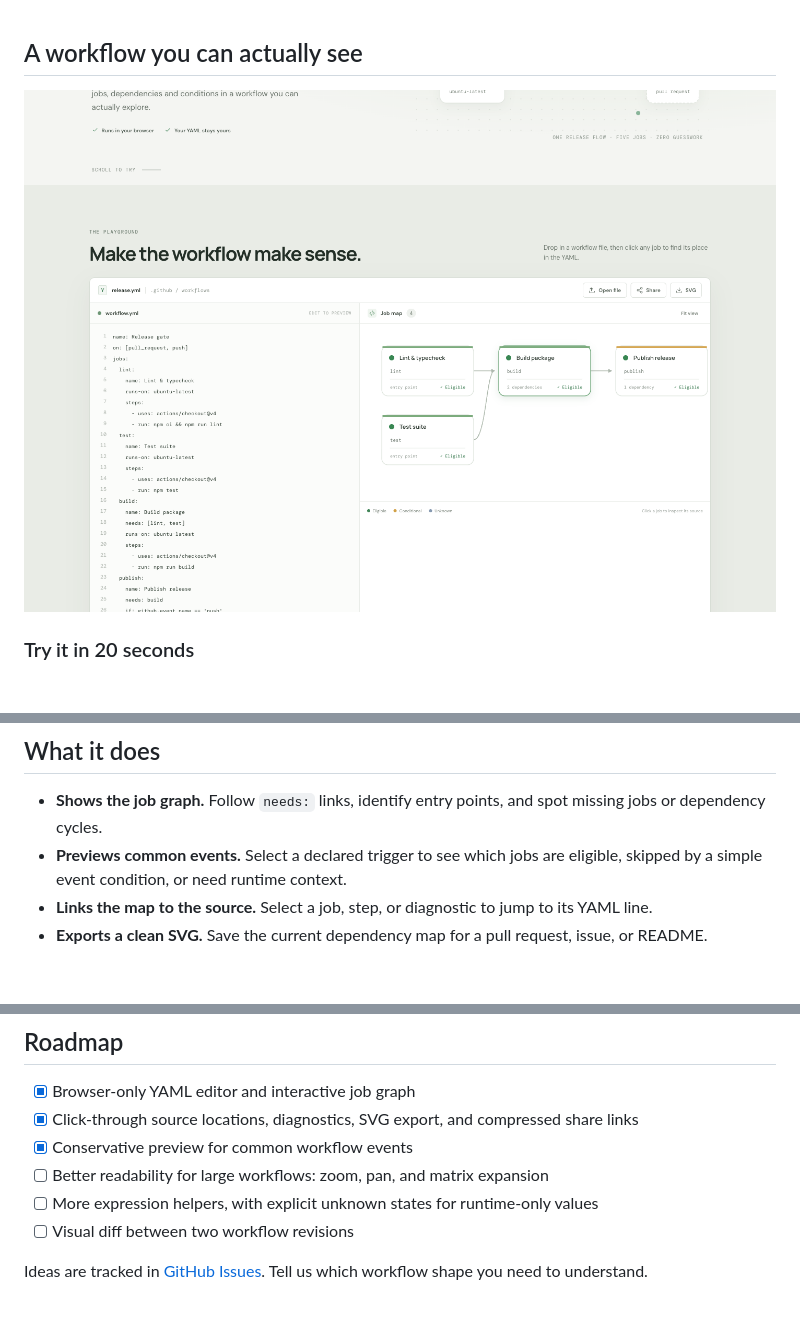
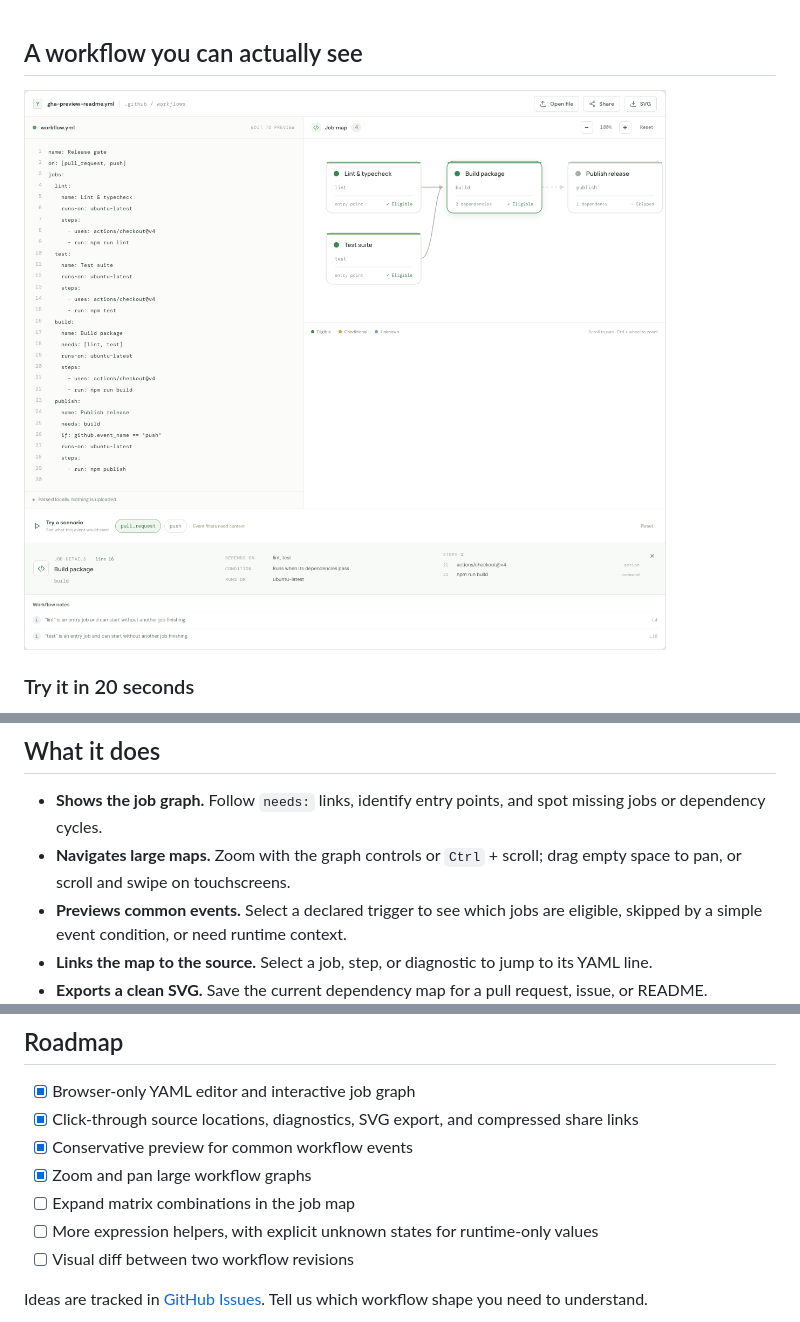
Before and after one commit to maximilianfeix/gha-preview, a Markdown page: README.md, 3 parts joined by grey strips. GitHub-like rendering; pictures changed too: docs/assets/playground.png; blank space fills up the shorter version.

Commit message:
feat: zoom and pan workflow graphs (#7)
Co-authored-by: Maximilian Feix <223365242+maximilianfeix@users.noreply.github.com>

```diff
--- a/README.md
+++ b/README.md
@@ -42,6 +42,7 @@ tests ─────┘
 ## What it does
 
 - **Shows the job graph.** Follow `needs:` links, identify entry points, and spot missing jobs or dependency cycles.
+- **Navigates large maps.** Zoom with the graph controls or `Ctrl` + scroll; drag empty space to pan, or scroll and swipe on touchscreens.
 - **Previews common events.** Select a declared trigger to see which jobs are eligible, skipped by a simple event condition, or need runtime context.
 - **Links the map to the source.** Select a job, step, or diagnostic to jump to its YAML line.
 - **Exports a clean SVG.** Save the current dependency map for a pull request, issue, or README.
@@ -106,7 +107,8 @@ Bug reports and focused pull requests are welcome. Please redact secrets from sa
 - [x] Browser-only YAML editor and interactive job graph
 - [x] Click-through source locations, diagnostics, SVG export, and compressed share links
 - [x] Conservative preview for common workflow events
-- [ ] Better readability for large workflows: zoom, pan, and matrix expansion
+- [x] Zoom and pan large workflow graphs
+- [ ] Expand matrix combinations in the job map
 - [ ] More expression helpers, with explicit unknown states for runtime-only values
 - [ ] Visual diff between two workflow revisions
 
```
Also changed, not shown: 2 other files.
